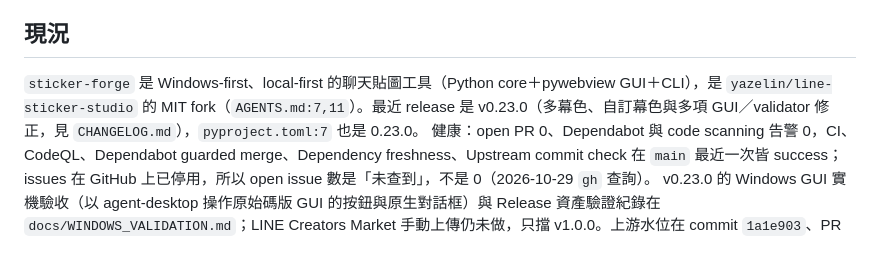
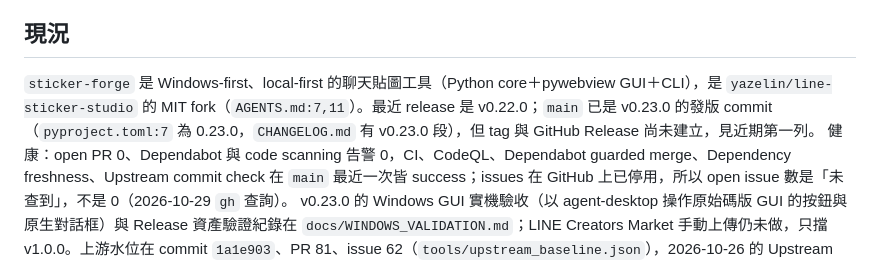
Before and after one commit to SanHsien/sticker-forge, a Markdown page: ROADMAP.md, the part around one of its changes. Drawn GitHub-style.

Commit message:
docs(roadmap): v0.23.0 tag and Release still pending
The release commit is on main, but creating the public tag and Release
was stopped by the automatic permission check and needs the maintainer.

Co-Authored-By: Claude Opus 5.5 <noreply@anthropic.com>

```diff
--- a/ROADMAP.md
+++ b/ROADMAP.md
@@ -5,7 +5,7 @@
 
 ## 現況
 
-`sticker-forge` 是 Windows-first、local-first 的聊天貼圖工具（Python core＋pywebview GUI＋CLI），是 `yazelin/line-sticker-studio` 的 MIT fork（`AGENTS.md:7,11`）。最近 release 是 v0.23.0（多幕色、自訂幕色與多項 GUI／validator 修正，見 `CHANGELOG.md`），`pyproject.toml:7` 也是 0.23.0。
+`sticker-forge` 是 Windows-first、local-first 的聊天貼圖工具（Python core＋pywebview GUI＋CLI），是 `yazelin/line-sticker-studio` 的 MIT fork（`AGENTS.md:7,11`）。最近 release 是 v0.22.0；`main` 已是 v0.23.0 的發版 commit（`pyproject.toml:7` 為 0.23.0，`CHANGELOG.md` 有 v0.23.0 段），但 tag 與 GitHub Release 尚未建立，見近期第一列。
 健康：open PR 0、Dependabot 與 code scanning 告警 0，CI、CodeQL、Dependabot guarded merge、Dependency freshness、Upstream commit check 在 `main` 最近一次皆 success；issues 在 GitHub 上已停用，所以 open issue 數是「未查到」，不是 0（2026-10-29 `gh` 查詢）。
 v0.23.0 的 Windows GUI 實機驗收（以 agent-desktop 操作原始碼版 GUI 的按鈕與原生對話框）與 Release 資產驗證紀錄在 `docs/WINDOWS_VALIDATION.md`；LINE Creators Market 手動上傳仍未做，只擋 v1.0.0。上游水位在 commit `1a1e903`、PR 81、issue 62（`tools/upstream_baseline.json`），2026-10-26 的 Upstream commit check 為 success，代表沒有未審項目。
 
```
Also changed, not shown: other parts of ROADMAP.md (+1 -0 lines).
